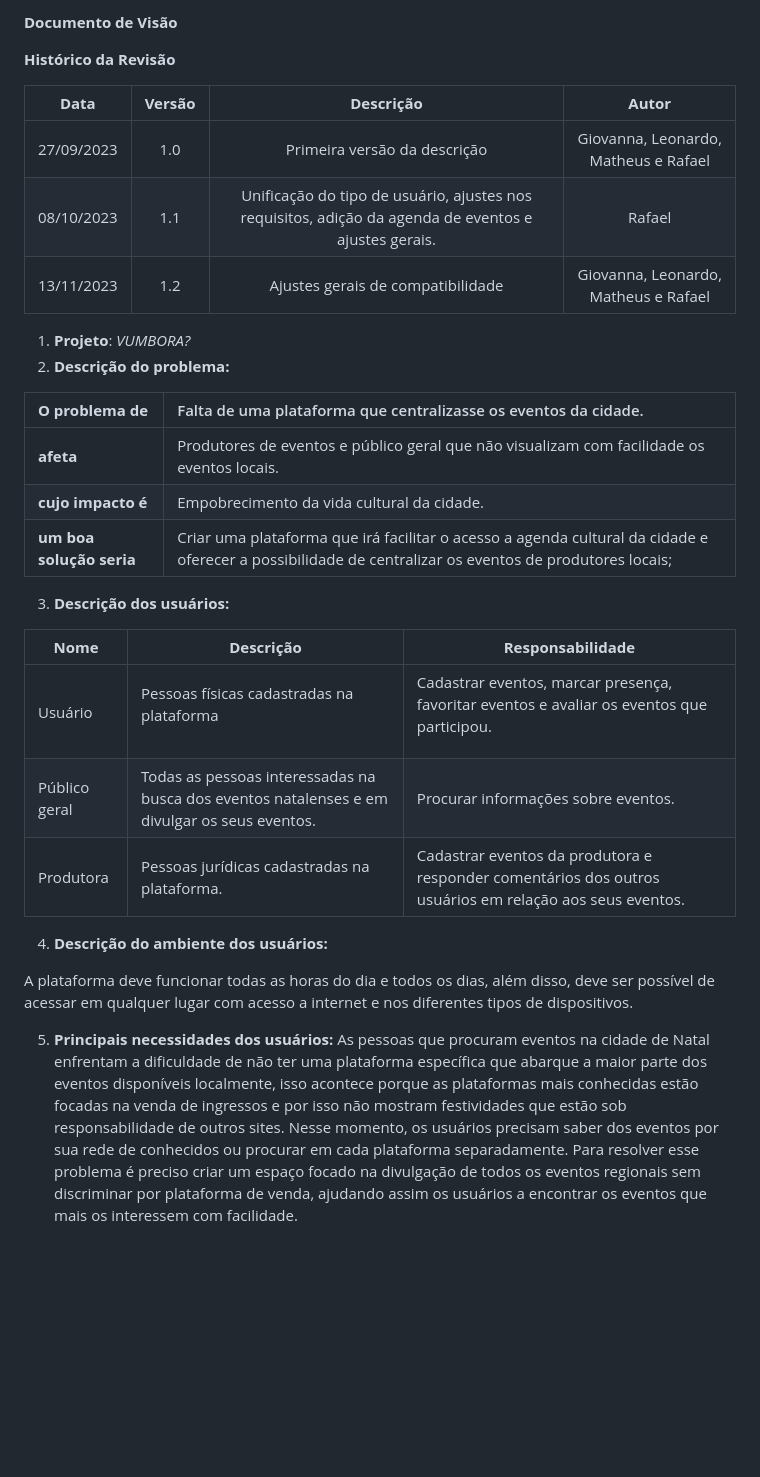
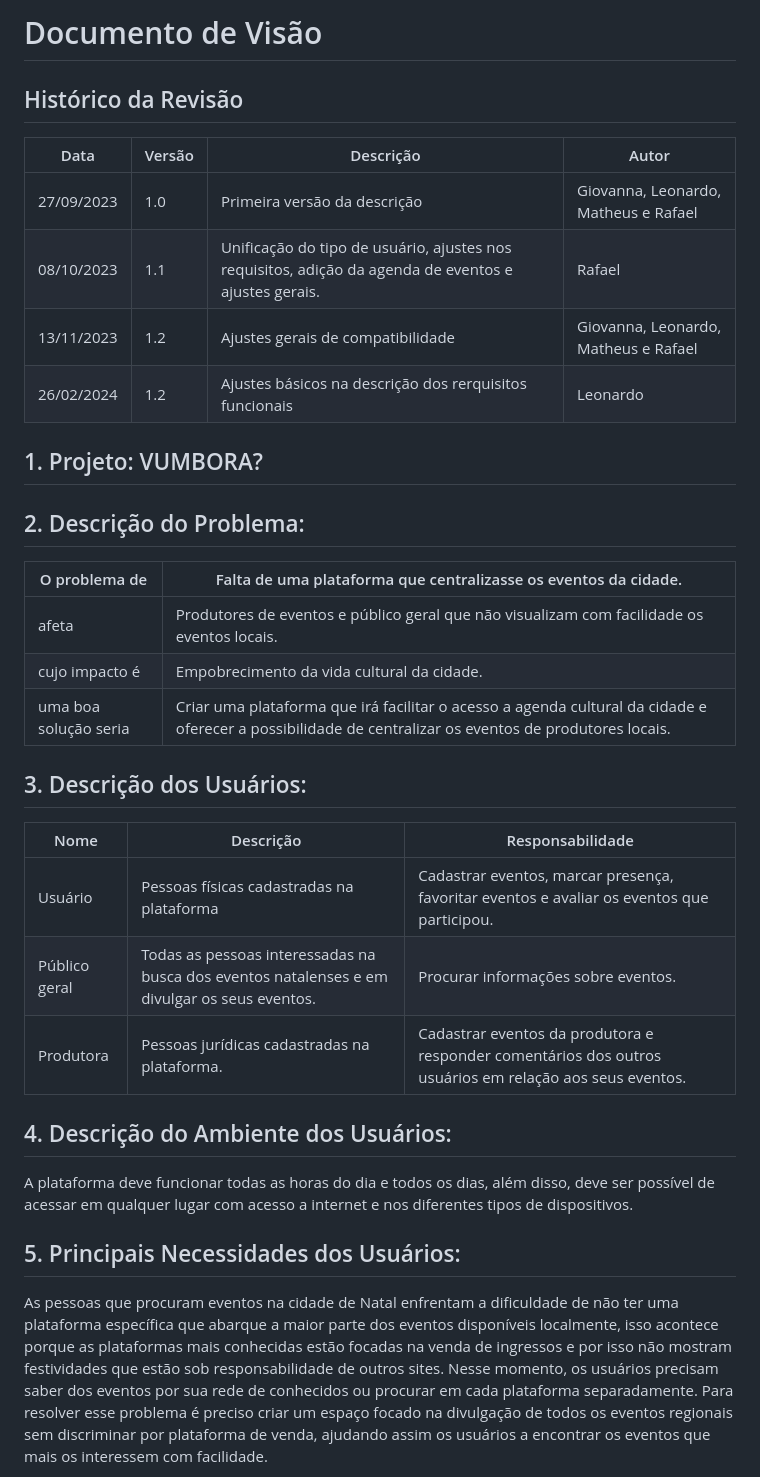
Before and after one commit to gigigabytes/vumbora_, a Markdown page: doc/visao/doc-visao.md, the part around the change printed below. Rendered like a GitHub page; blank space fills up the shorter version.

Commit message:
Ajustes básicos no doc visão.📝

```diff
--- a/doc/visao/doc-visao.md
+++ b/doc/visao/doc-visao.md
@@ -1,37 +1,38 @@
-**Documento de Visão**
+# Documento de Visão
 
-**Histórico da Revisão**
+## Histórico da Revisão
 
+| Data      | Versão | Descrição                                         | Autor                             |
+| --------- | ------ | ------------------------------------------------- | --------------------------------- |
+| 27/09/2023| 1.0    | Primeira versão da descrição                      | Giovanna, Leonardo, Matheus e Rafael |
+| 08/10/2023| 1.1    | Unificação do tipo de usuário, ajustes nos requisitos, adição da agenda de eventos e ajustes gerais. | Rafael |
+| 13/11/2023| 1.2    | Ajustes gerais de compatibilidade                 | Giovanna, Leonardo, Matheus e Rafael |
+| 26/02/2024| 1.2    | Ajustes básicos na descrição dos rerquisitos funcionais | Leonardo |
 
-|**Data**|**Versão**|**Descrição**|**Autor**|
-| :-: | :-: | :-: | :-: |
-|27/09/2023|1\.0|Primeira versão da descrição |Giovanna, Leonardo, Matheus e Rafael |
-|08/10/2023|1\.1|Unificação do tipo de usuário, ajustes nos requisitos, adição da agenda de eventos e ajustes gerais. |Rafael |
-|13/11/2023|1\.2|Ajustes gerais de compatibilidade|Giovanna, Leonardo, Matheus e Rafael|
+## 1. Projeto: VUMBORA?
 
-1. **Projeto**: *VUMBORA?*
-2. **Descrição do problema:**
+## 2. Descrição do Problema:
 
-|**O problema de** |Falta de uma plataforma que centralizasse os eventos da cidade.|
-| :- | :- |
-|**afeta**|Produtores de eventos e público geral que não visualizam com facilidade os eventos locais.|
-|**cujo impacto é**|Empobrecimento da vida cultural da cidade.|
-|**um boa solução seria**|Criar uma plataforma que irá facilitar o acesso a agenda cultural da cidade e oferecer a possibilidade de centralizar os eventos de produtores locais;|
+| O problema de | Falta de uma plataforma que centralizasse os eventos da cidade. |
+| -------------|--------------------------------------------------------------- |
+| afeta        | Produtores de eventos e público geral que não visualizam com facilidade os eventos locais. |
+| cujo impacto é | Empobrecimento da vida cultural da cidade. |
+| uma boa solução seria | Criar uma plataforma que irá facilitar o acesso a agenda cultural da cidade e oferecer a possibilidade de centralizar os eventos de produtores locais. |
 
-3. **Descrição dos usuários:**
+## 3. Descrição dos Usuários:
 
-|**Nome**|**Descrição**|**Responsabilidade**|
-| - | - | - |
-|Usuário|<p>Pessoas físicas cadastradas na plataforma</p><p></p>|<p>Cadastrar eventos, marcar presença, favoritar eventos e avaliar os eventos que participou.</p><p></p>|
-|Público geral|Todas as pessoas interessadas na busca dos eventos natalenses e em divulgar os seus eventos. |Procurar informações sobre eventos.|
-|Produtora|Pessoas jurídicas cadastradas na plataforma.|Cadastrar eventos da produtora e responder comentários dos outros usuários em relação aos seus eventos.|
+| Nome           | Descrição                                                                      | Responsabilidade                                                                                                                                               |
+| -------------- | ------------------------------------------------------------------------------ | -------------------------------------------------------------------------------------------------------------------------------------------------------------- |
+| Usuário        | Pessoas físicas cadastradas na plataforma                                      | Cadastrar eventos, marcar presença, favoritar eventos e avaliar os eventos que participou.                                                                     |
+| Público geral  | Todas as pessoas interessadas na busca dos eventos natalenses e em divulgar os seus eventos. | Procurar informações sobre eventos.                                                                                                                            |
+| Produtora      | Pessoas jurídicas cadastradas na plataforma.                                    | Cadastrar eventos da produtora e responder comentários dos outros usuários em relação aos seus eventos.                                                       |
 
-4. **Descrição do ambiente dos usuários:**
+## 4. Descrição do Ambiente dos Usuários:
 
 A plataforma deve funcionar todas as horas do dia e todos os dias, além disso, deve ser possível de acessar em qualquer lugar com acesso a internet e nos diferentes tipos de dispositivos.
 
+## 5. Principais Necessidades dos Usuários:
 
-5. **Principais necessidades dos usuários:**
 As pessoas que procuram eventos na cidade de Natal enfrentam a dificuldade de não ter uma plataforma específica que abarque a maior parte dos eventos disponíveis localmente, isso acontece porque as plataformas mais conhecidas estão focadas na venda de ingressos e por isso não mostram festividades que estão sob responsabilidade de outros sites. Nesse momento, os usuários precisam saber dos eventos por sua rede de conhecidos ou procurar em cada plataforma separadamente. Para resolver esse problema é preciso criar um espaço focado na divulgação de todos os eventos regionais sem discriminar por plataforma de venda, ajudando assim os usuários a encontrar os eventos que mais os interessem com facilidade.
 
 Ademais, a divulgação dos eventos não é eficaz o suficiente para atingir uma parcela considerável da população.  Isso acontece porque a divulgação dos eventos ocorre de forma pulverizada em diferentes plataformas em acordo com qual delas está vendendo os ingressos. Dessa forma, um site faz a escolha de não mostrar eventos que não esteja trabalhando para não oferecer publicidade a outras plataformas. Assim, os espaços de divulgação se multiplicam e dificultam a vida de quem está interessado em saber as opções que tem. Dessa forma, no momento é preciso ir em várias plataformas e páginas específicas para descobrir quais eventos irão acontecer nos locais de interesse. Portanto, a principal solução para o usuário do sistema seria conseguir concentrar a visualização de eventos locais disponíveis.
```
Also changed, not shown: other parts of doc/visao/doc-visao.md (+32 -37 lines).
